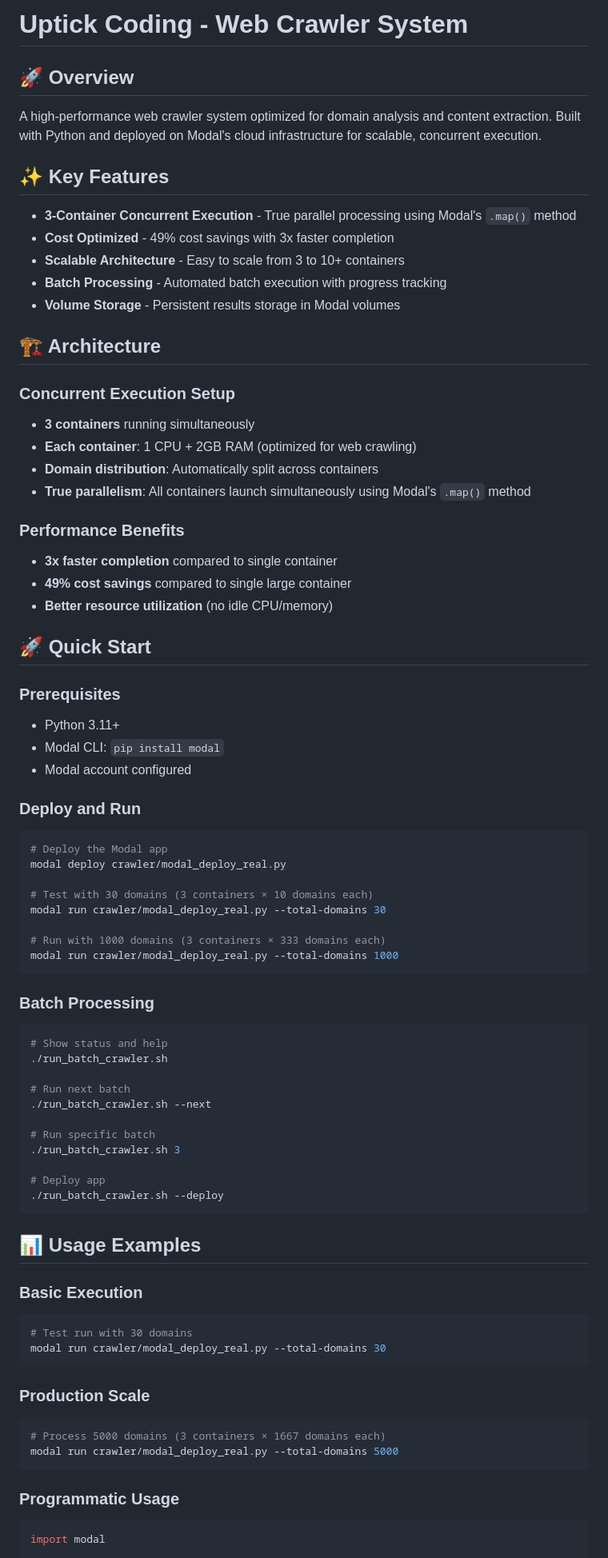
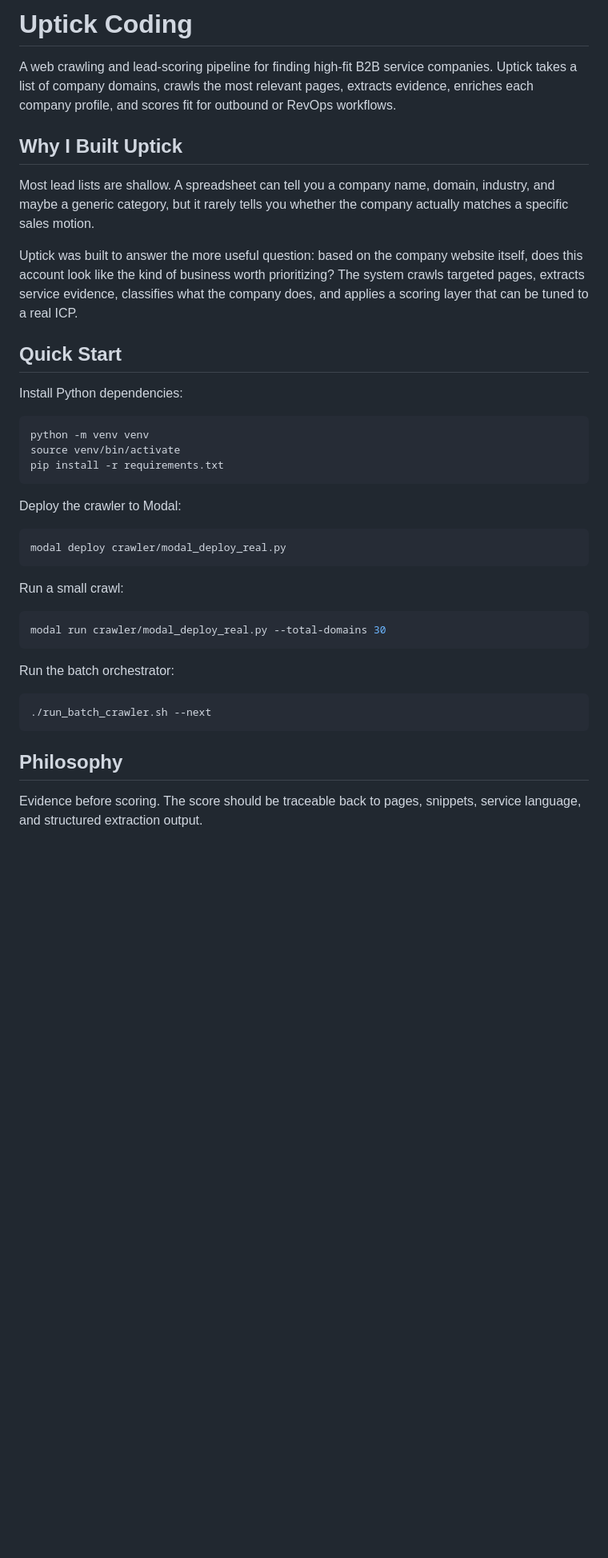
Before and after one commit to Sethzy/Uptick-Coding, a Markdown page: README.md, the part around one of its changes. Shown at 80% size. GitHub-like rendering; blank space fills up the shorter version.

````diff
--- a/README.md
+++ b/README.md
@@ -1,87 +1,42 @@
-# Uptick Coding - Web Crawler System
+# Uptick Coding
 
-## 🚀 Overview
+A web crawling and lead-scoring pipeline for finding high-fit B2B service companies. Uptick takes a list of company domains, crawls the most relevant pages, extracts evidence, enriches each company profile, and scores fit for outbound or RevOps workflows.
 
-A high-performance web crawler system optimized for domain analysis and content extraction. Built with Python and deployed on Modal's cloud infrastructure for scalable, concurrent execution.
+## Why I Built Uptick
 
-## ✨ Key Features
+Most lead lists are shallow. A spreadsheet can tell you a company name, domain, industry, and maybe a generic category, but it rarely tells you whether the company actually matches a specific sales motion.
 
-- **3-Container Concurrent Execution** - True parallel processing using Modal's `.map()` method
-- **Cost Optimized** - 49% cost savings with 3x faster completion
-- **Scalable Architecture** - Easy to scale from 3 to 10+ containers
-- **Batch Processing** - Automated batch execution with progress tracking
-- **Volume Storage** - Persistent results storage in Modal volumes
+Uptick was built to answer the more useful question: based on the company website itself, does this account look like the kind of business worth prioritizing? The system crawls targeted pages, extracts service evidence, classifies what the company does, and applies a scoring layer that can be tuned to a real ICP.
 
-## 🏗️ Architecture
+## Quick Start
 
-### Concurrent Execution Setup
-
-- **3 containers** running simultaneously
-- **Each container**: 1 CPU + 2GB RAM (optimized for web crawling)
-- **Domain distribution**: Automatically split across containers
-- **True parallelism**: All containers launch simultaneously using Modal's `.map()` method
-
-### Performance Benefits
-
-- **3x faster completion** compared to single container
-- **49% cost savings** compared to single large container
-- **Better resource utilization** (no idle CPU/memory)
-
-## 🚀 Quick Start
-
-### Prerequisites
-
-- Python 3.11+
-- Modal CLI: `pip install modal`
-- Modal account configured
-
-### Deploy and Run
+Install Python dependencies:
 
 ```bash
-# Deploy the Modal app
-modal deploy crawler/modal_deploy_real.py
-
-# Test with 30 domains (3 containers × 10 domains each)
-modal run crawler/modal_deploy_real.py --total-domains 30
-
-# Run with 1000 domains (3 containers × 333 domains each)
-modal run crawler/modal_deploy_real.py --total-domains 1000
+python -m venv venv
+source venv/bin/activate
+pip install -r requirements.txt
 ```
 
-### Batch Processing
+Deploy the crawler to Modal:
 
 ```bash
-# Show status and help
-./run_batch_crawler.sh
-
-# Run next batch
-./run_batch_crawler.sh --next
-
-# Run specific batch
-./run_batch_crawler.sh 3
-
-# Deploy app
-./run_batch_crawler.sh --deploy
+modal deploy crawler/modal_deploy_real.py
 ```
 
-## 📊 Usage Examples
-
-### Basic Execution
+Run a small crawl:
 
 ```bash
-# Test run with 30 domains
 modal run crawler/modal_deploy_real.py --total-domains 30
 ```
 
-### Production Scale
+Run the batch orchestrator:
 
 ```bash
-# Process 5000 domains (3 containers × 1667 domains each)
-modal run crawler/modal_deploy_real.py --total-domains 5000
+./run_batch_crawler.sh --next
 ```
 
-### Programmatic Usage
+## Philosophy
 
-```python
-import modal
+Evidence before scoring. The score should be traceable back to pages, snippets, service language, and structured extraction output.
 
````
Also changed, not shown: other parts of README.md (+65 -126 lines).
